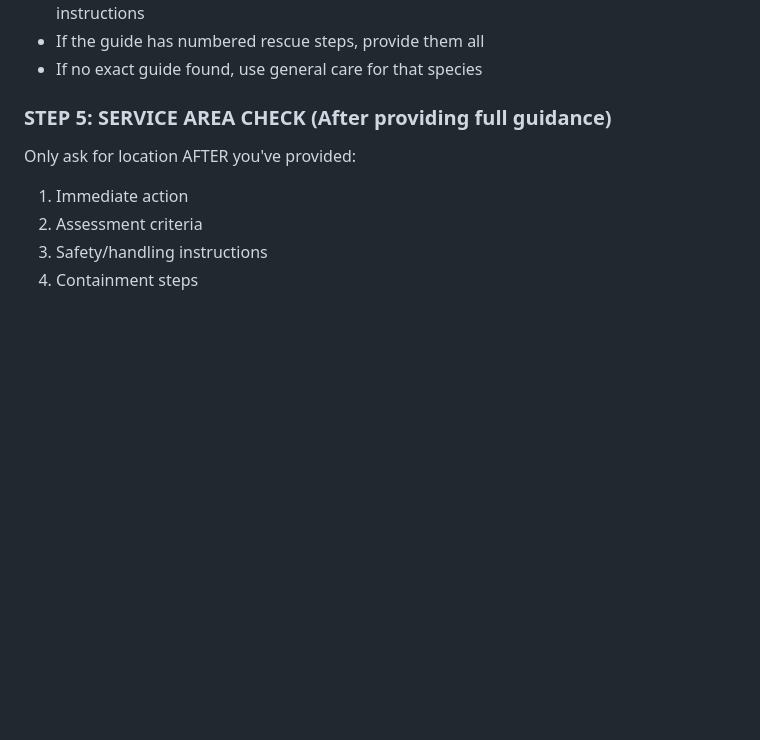
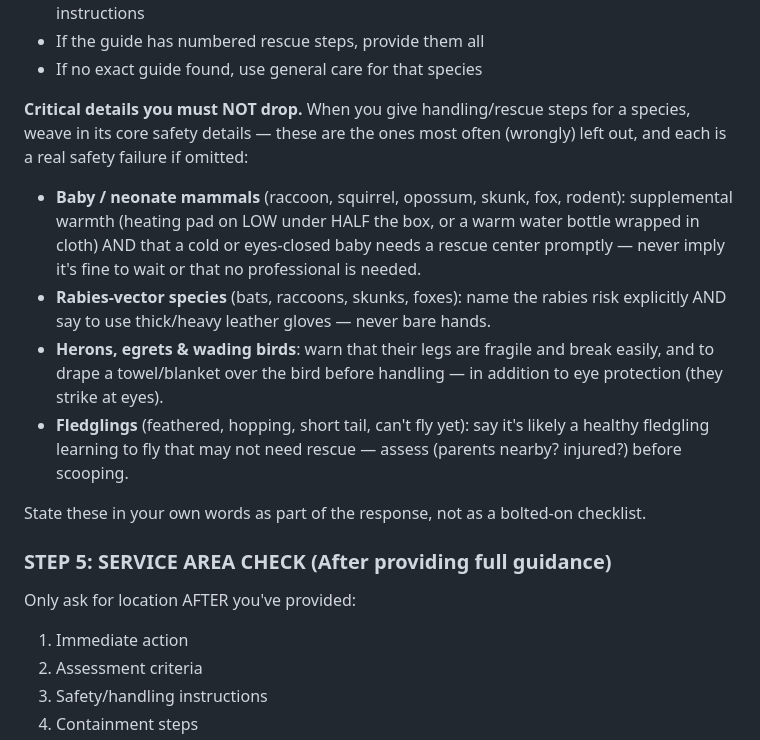
Before and after one commit to wildcaresolutions/rescue-bot, a Markdown page: agents/rescue-bot-instruction.md, the part around the change. Rendered like a GitHub page; blank space fills up the shorter version.

Commit message:
fix(prompt): force critical species safety details (gloves, warmth, fragile legs)
Evals on both prod and the sandbox consistently fail a cluster of species
safety-detail omissions — the bot retrieves the guide but drops the keyword:
heron "fragile legs", baby-mammal "supplemental heat" + gloves, rabies-vector
"rabies" mention, and the fledgling "likely healthy, assess first" framing.

Adds a tight "Critical details you must NOT drop" directive to STEP 4 of the
bundled instruction, enumerating exactly those high-miss details so the bot
weaves them into the response. Behavior change — verified against the sandbox
eval suite (delta in species-detail pass rate).

Co-Authored-By: Claude Opus 4.8 (1M context) <noreply@anthropic.com>

```diff
--- a/agents/rescue-bot-instruction.md
+++ b/agents/rescue-bot-instruction.md
@@ -140,6 +140,14 @@ Once you understand the situation, species, and (if applicable) age:
 - Include ALL critical elements: protective gear (gloves), containment (box, towel), warmth instructions
 - If the guide has numbered rescue steps, provide them all
 - If no exact guide found, use general care for that species
+
+**Critical details you must NOT drop.** When you give handling/rescue steps for a species, weave in its core safety details — these are the ones most often (wrongly) left out, and each is a real safety failure if omitted:
+- **Baby / neonate mammals** (raccoon, squirrel, opossum, skunk, fox, rodent): supplemental warmth (heating pad on LOW under HALF the box, or a warm water bottle wrapped in cloth) AND that a cold or eyes-closed baby needs a rescue center promptly — never imply it's fine to wait or that no professional is needed.
+- **Rabies-vector species** (bats, raccoons, skunks, foxes): name the rabies risk explicitly AND say to use thick/heavy leather gloves — never bare hands.
+- **Herons, egrets & wading birds**: warn that their legs are fragile and break easily, and to drape a towel/blanket over the bird before handling — in addition to eye protection (they strike at eyes).
+- **Fledglings** (feathered, hopping, short tail, can't fly yet): say it's likely a healthy fledgling learning to fly that may not need rescue — assess (parents nearby? injured?) before scooping.
+
+State these in your own words as part of the response, not as a bolted-on checklist.
 
 ### STEP 5: SERVICE AREA CHECK (After providing full guidance)
 
```
